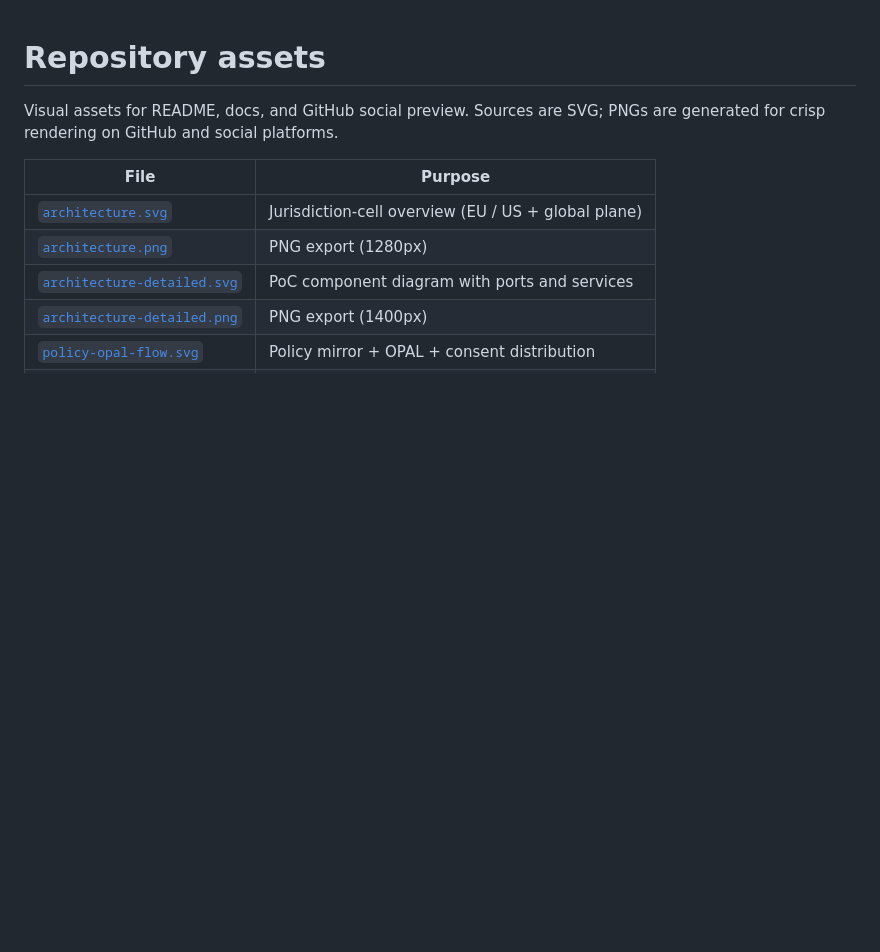
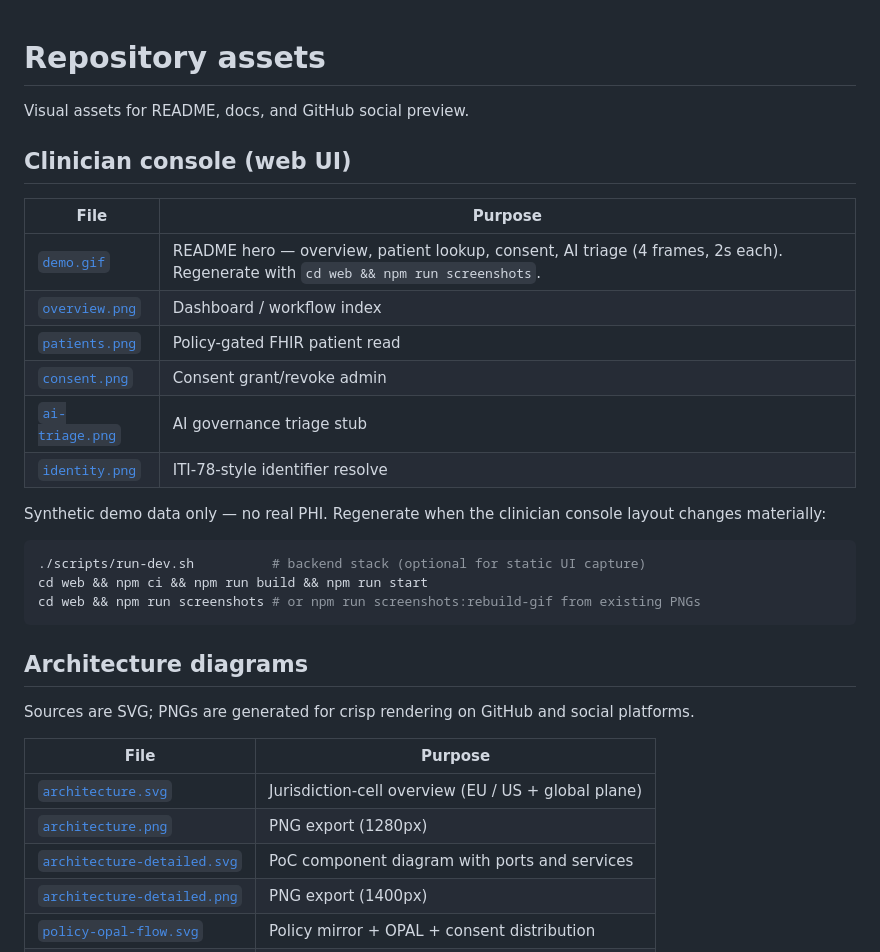
Before and after one commit to SafetyMP/Healthcare-Data-Exchange, a Markdown page: docs/assets/README.md, the part around the change. Drawn GitHub-style; blank space fills up the shorter version.

````diff
--- a/docs/assets/README.md
+++ b/docs/assets/README.md
@@ -1,6 +1,29 @@
 # Repository assets
 
-Visual assets for README, docs, and GitHub social preview. Sources are SVG; PNGs are generated for crisp rendering on GitHub and social platforms.
+Visual assets for README, docs, and GitHub social preview.
+
+## Clinician console (web UI)
+
+| File | Purpose |
+|------|---------|
+| [`demo.gif`](demo.gif) | README hero — overview, patient lookup, consent, AI triage (4 frames, 2s each). Regenerate with `cd web && npm run screenshots`. |
+| [`overview.png`](overview.png) | Dashboard / workflow index |
+| [`patients.png`](patients.png) | Policy-gated FHIR patient read |
+| [`consent.png`](consent.png) | Consent grant/revoke admin |
+| [`ai-triage.png`](ai-triage.png) | AI governance triage stub |
+| [`identity.png`](identity.png) | ITI-78-style identifier resolve |
+
+Synthetic demo data only — no real PHI. Regenerate when the clinician console layout changes materially:
+
+```bash
+./scripts/run-dev.sh          # backend stack (optional for static UI capture)
+cd web && npm ci && npm run build && npm run start
+cd web && npm run screenshots # or npm run screenshots:rebuild-gif from existing PNGs
+```
+
+## Architecture diagrams
+
+Sources are SVG; PNGs are generated for crisp rendering on GitHub and social platforms.
 
 | File | Purpose |
 |------|---------|
````
Also changed, not shown: README.md (+28 -3 lines), web/README.md (+2 -0 lines), docs/assets/ai-triage.png (added), docs/assets/consent.png (added), docs/assets/demo.gif (added), docs/assets/identity.png (added), docs/assets/overview.png (added), docs/assets/patients.png (added), 3 other files.
